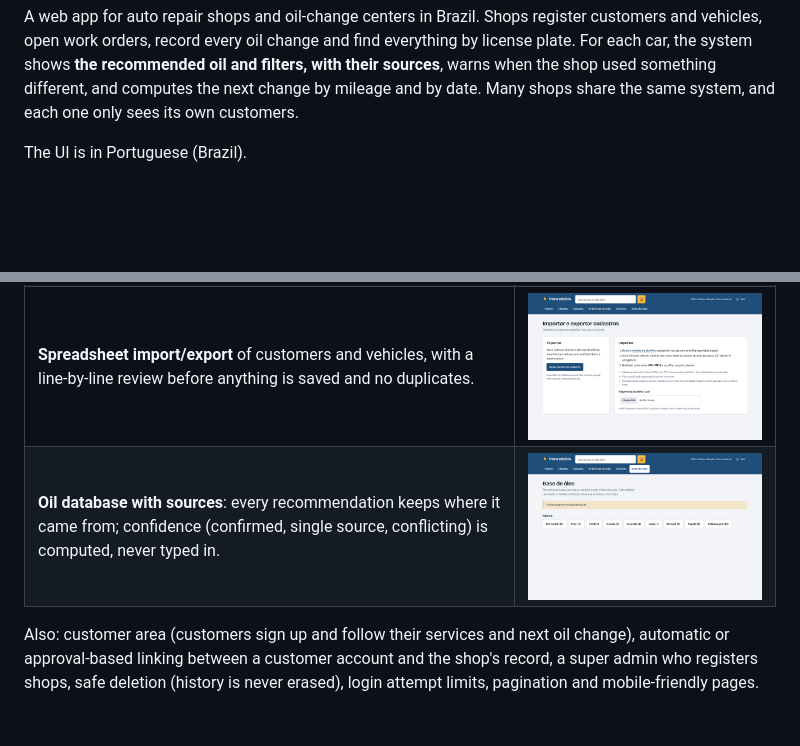
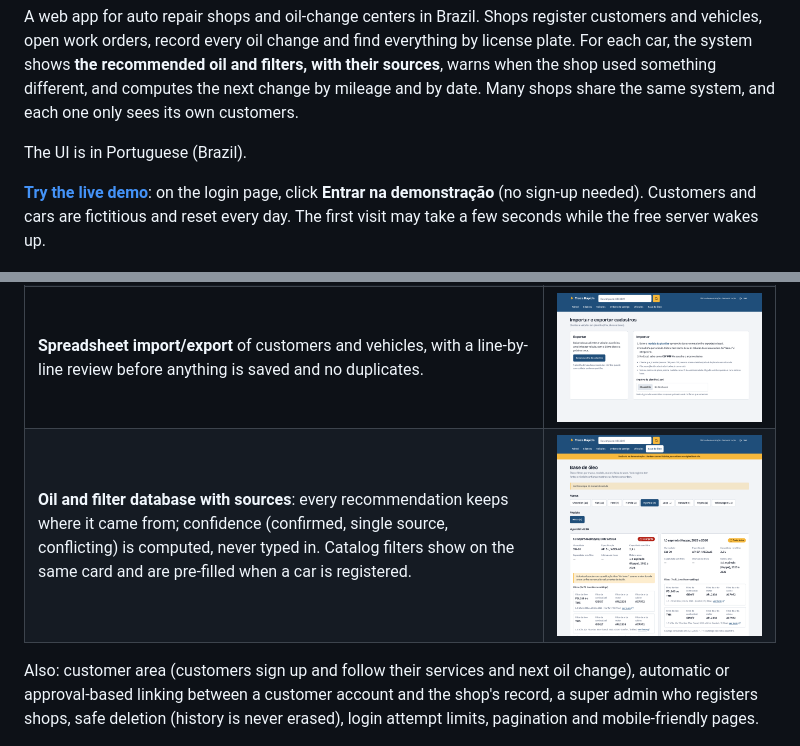
Before and after one commit to TcharlesFerreira/troca-rapida, a Markdown page: README.en.md, 2 parts joined by grey strips. GitHub-like rendering; pictures changed too: docs/imagens/base-oleo.png; blank space fills up the shorter version.

```diff
--- a/README.en.md
+++ b/README.en.md
@@ -7,6 +7,8 @@
 A web app for auto repair shops and oil-change centers in Brazil. Shops register customers and vehicles, open work orders, record every oil change and find everything by license plate. For each car, the system shows **the recommended oil and filters, with their sources**, warns when the shop used something different, and computes the next change by mileage and by date. Many shops share the same system, and each one only sees its own customers.
 
 The UI is in Portuguese (Brazil).
+
+**[Try the live demo](https://troca-rapida-one.vercel.app/login)**: on the login page, click **Entrar na demonstração** (no sign-up needed). Customers and cars are fictitious and reset every day. The first visit may take a few seconds while the free server wakes up.
 
 ![Shop dashboard](docs/imagens/painel.png)
 
@@ -21,7 +23,7 @@ The UI is in Portuguese (Brazil).
 | **Work orders** with a status flow (waiting → in progress → ready for pickup → delivered), an audit trail of who changed what, and the oil change form with the next change suggested from the oil viscosity. | ![Work order](docs/imagens/ordem-servico.png) |
 | **New work order** with service types (full, partial, filters only, other) and a sanity check: ticking every filter on a "partial" change asks whether it is actually a full one. | ![New work order](docs/imagens/nova-os.png) |
 | **Spreadsheet import/export** of customers and vehicles, with a line-by-line review before anything is saved and no duplicates. | ![Import and export](docs/imagens/importar.png) |
-| **Oil database with sources**: every recommendation keeps where it came from; confidence (confirmed, single source, conflicting) is computed, never typed in. | ![Oil database](docs/imagens/base-oleo.png) |
+| **Oil and filter database with sources**: every recommendation keeps where it came from; confidence (confirmed, single source, conflicting) is computed, never typed in. Catalog filters show on the same card and are pre-filled when a car is registered. | ![Oil database](docs/imagens/base-oleo.png) |
 
 Also: customer area (customers sign up and follow their services and next oil change), automatic or approval-based linking between a customer account and the shop's record, a super admin who registers shops, safe deletion (history is never erased), login attempt limits, pagination and mobile-friendly pages.
 
```
Also changed, not shown: README.md (+3 -1 lines).
